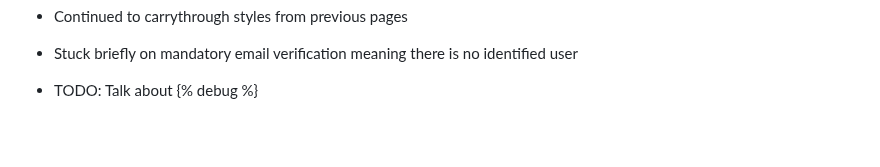
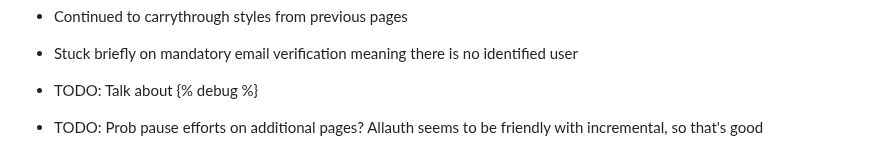
Before and after one commit to twolfson/if-i-were-to-build-a-startup-web-app, a Markdown page: explorations/2-django-allauth/README.md, the part around the change. Drawn GitHub-style; blank space fills up the shorter version.

Commit message:
Adding note to pause

```diff
--- a/explorations/2-django-allauth/README.md
+++ b/explorations/2-django-allauth/README.md
@@ -117,3 +117,5 @@ We install `django-extensions` to get access to `runserver_plus`. This has the f
 - Stuck briefly on mandatory email verification meaning there is no identified user
 
 - TODO: Talk about {% debug %}
+
+- TODO: Prob pause efforts on additional pages? Allauth seems to be friendly with incremental, so that's good
```
